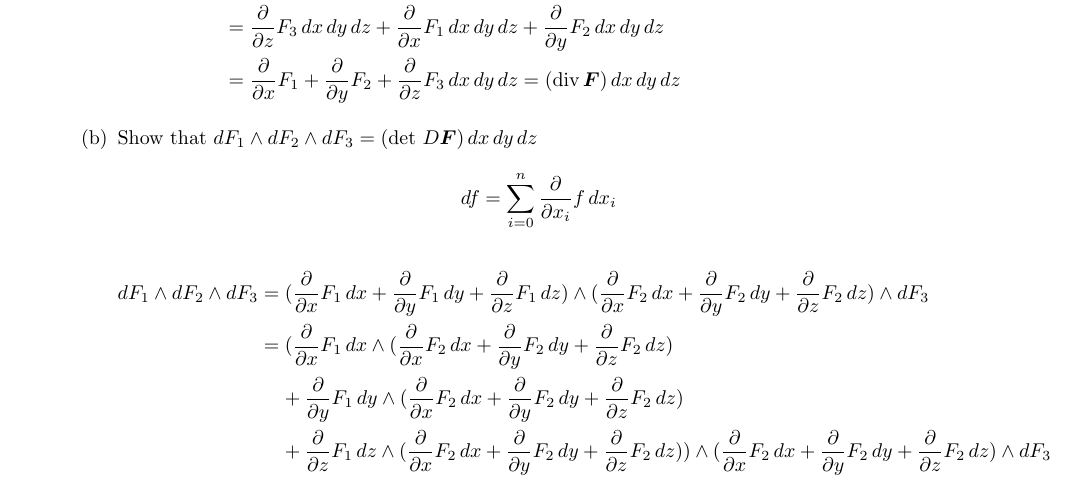
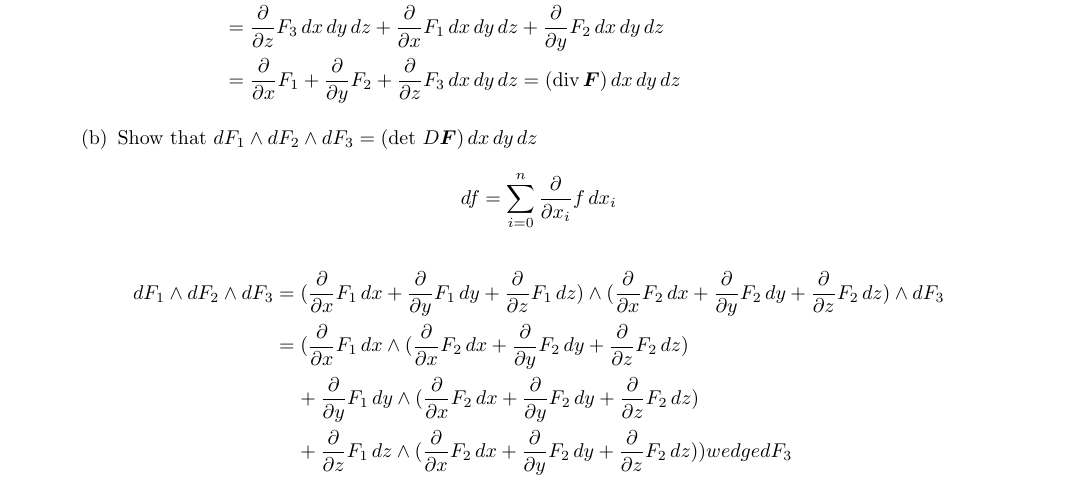
Before and after one commit to poonkeegan/school, a LaTeX document (matb42/a10.tex): part of page 1 of 10, cut so that both start at the same text. Compiled offline with pdfLaTeX.

Commit message:
Mon Mar 26 15:30:01 EDT 2018

```diff
--- a/matb42/a10.tex
+++ b/matb42/a10.tex
@@ -56,7 +56,7 @@ Apr 3rd 2018}
                 dF_1 \wedge dF_2 \wedge dF_3 &= (\parti{x} F_1 \, dx + \parti{y} F_1 \, dy + \parti{z} F_1 \, dz) \wedge (\parti{x} F_2 \, dx + \parti{y} F_2 \, dy + \parti{z} F_2 \, dz) \wedge dF_3 \\
                 &= (\parti{x} F_1 \, dx \wedge (\parti{x} F_2 \, dx + \parti{y} F_2 \, dy + \parti{z} F_2 \, dz) \\
                 &\; \; \; \; + \parti{y} F_1 \, dy \wedge (\parti{x} F_2 \, dx + \parti{y} F_2 \, dy + \parti{z} F_2 \, dz) \\
-                &\; \; \; \; + \parti{z} F_1 \, dz \wedge (\parti{x} F_2 \, dx + \parti{y} F_2 \, dy + \parti{z} F_2 \, dz) ) \wedge (\parti{x} F_2 \, dx + \parti{y} F_2 \, dy + \parti{z} F_2 \, dz) \wedge dF_3 \\
+                &\; \; \; \; + \parti{z} F_1 \, dz \wedge (\parti{x} F_2 \, dx + \parti{y} F_2 \, dy + \parti{z} F_2 \, dz) ) wedge dF_3 \\
             \end{align*}
     \end{enumerate}
     \newpage
```
Also changed, not shown: matb42/a10.pdf.
